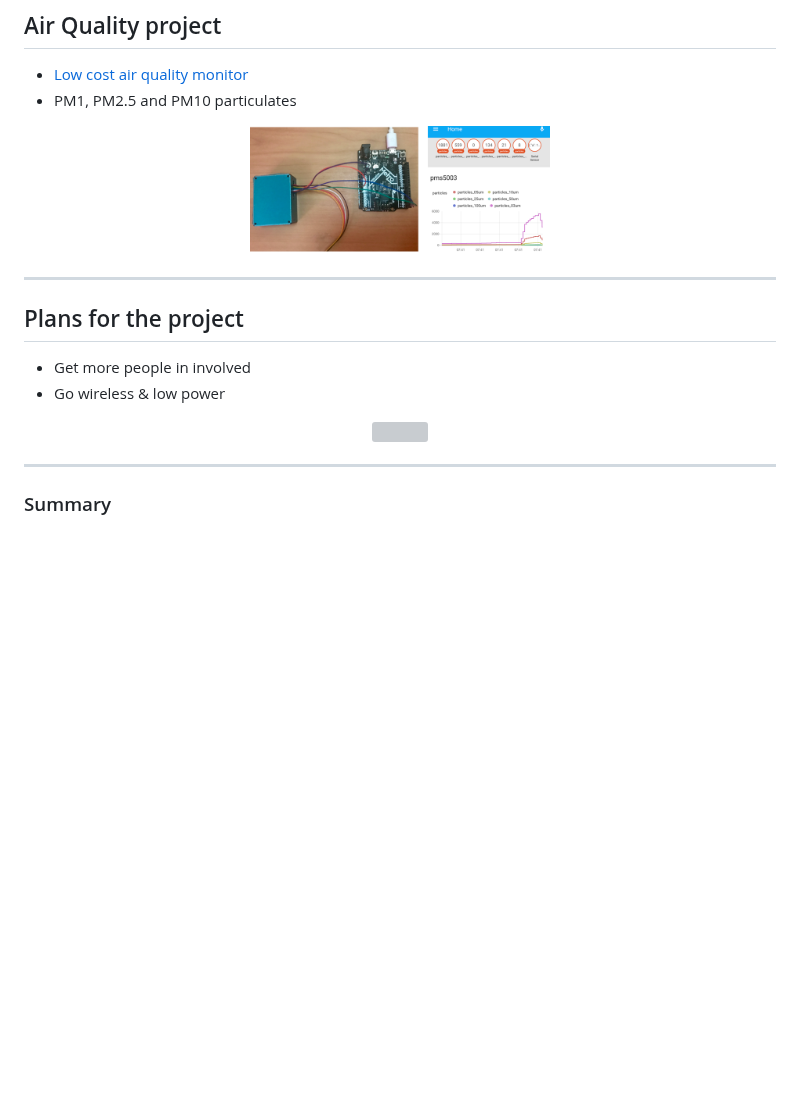
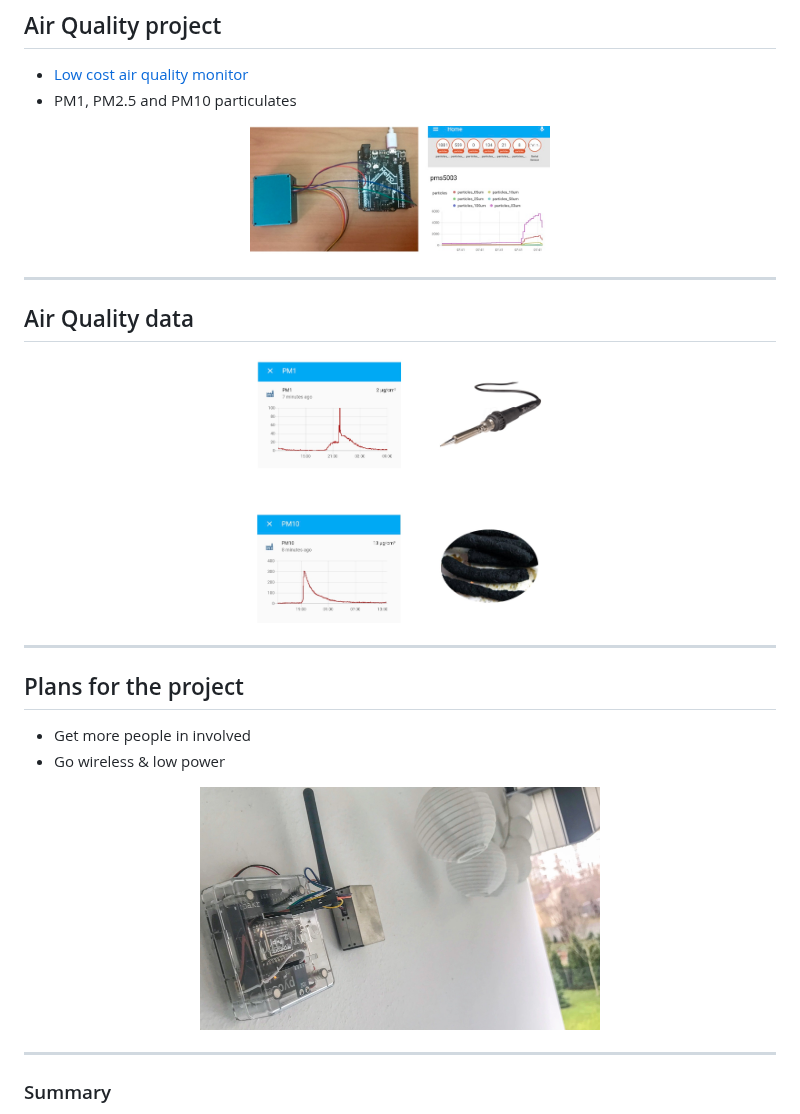
Before and after one commit to robmarkcole/HASS-circuitpython-air-quality-sensor-node, a Markdown page: PITCHME.md, the part around the change. Drawn GitHub-style; pictures changed too: images/data.jpg (added), images/future.jpg (added), images/summary_pic.jpg (added); blank space fills up the shorter version; grey boxes are pictures that could not be loaded.

Commit message:
Convert images to jpg

```diff
--- a/PITCHME.md
+++ b/PITCHME.md
@@ -33,7 +33,15 @@
 
 
 <p align="center">
-<img src="https://github.com/robmarkcole/HASS-circuitpython-air-quality-sensor-node/blob/master/images/summary_pic.png" width="300">
+<img src="https://github.com/robmarkcole/HASS-circuitpython-air-quality-sensor-node/blob/master/images/summary_pic.jpg" width="300">
+</p>
+
+---
+
+## Air Quality data
+
+<p align="center">
+<img src="https://github.com/robmarkcole/HASS-circuitpython-air-quality-sensor-node/blob/master/images/data.jpg" width="300">
 </p>
 
 ---
@@ -44,7 +52,7 @@
 * Go wireless & low power
 
 <p align="center">
-<img src="https://github.com/robmarkcole/HASS-circuitpython-air-quality-sensor-node/blob/master/images/future.png" width="400">
+<img src="https://github.com/robmarkcole/HASS-circuitpython-air-quality-sensor-node/blob/master/images/future.jpg" width="400">
 </p>
 
 ---
```
Also changed, not shown: images/data.png (deleted), 1 other file.
